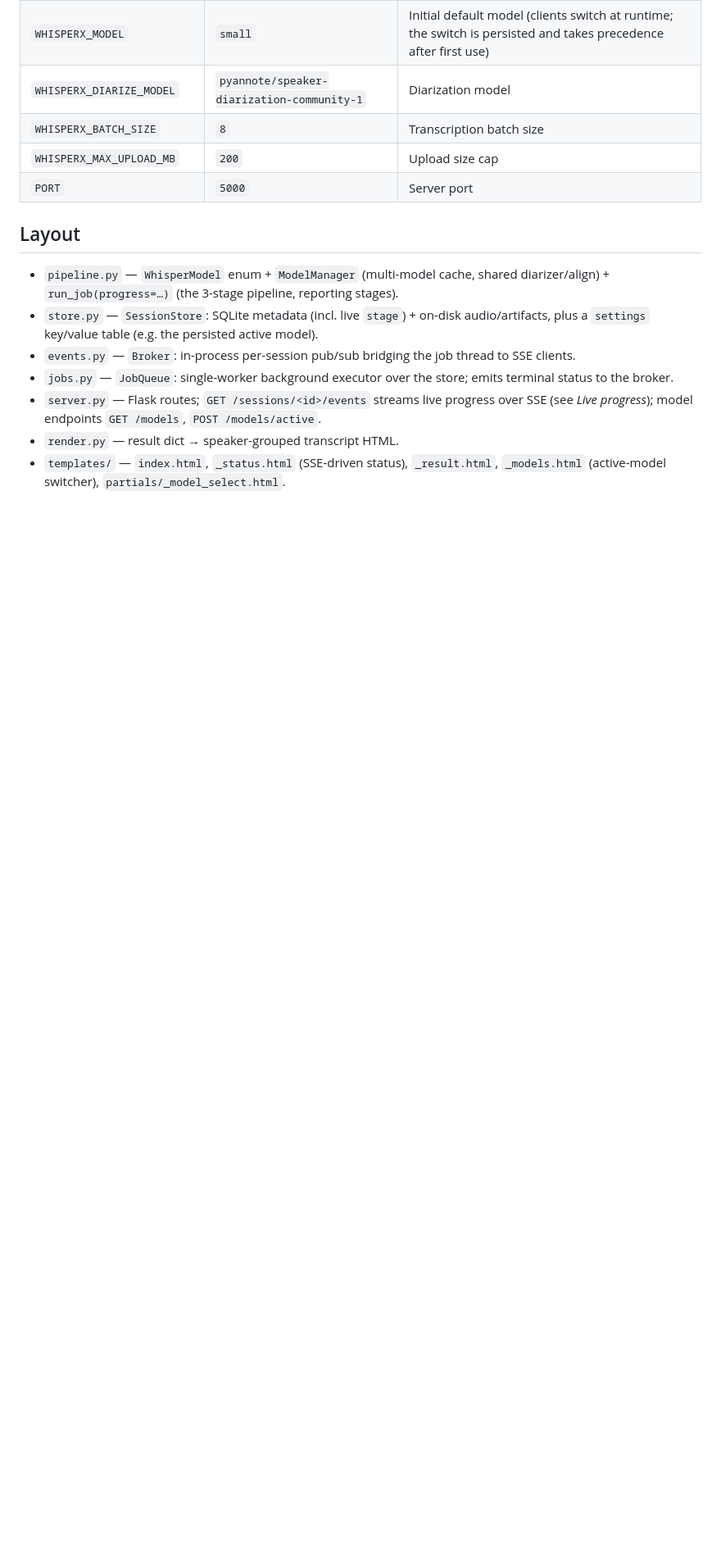
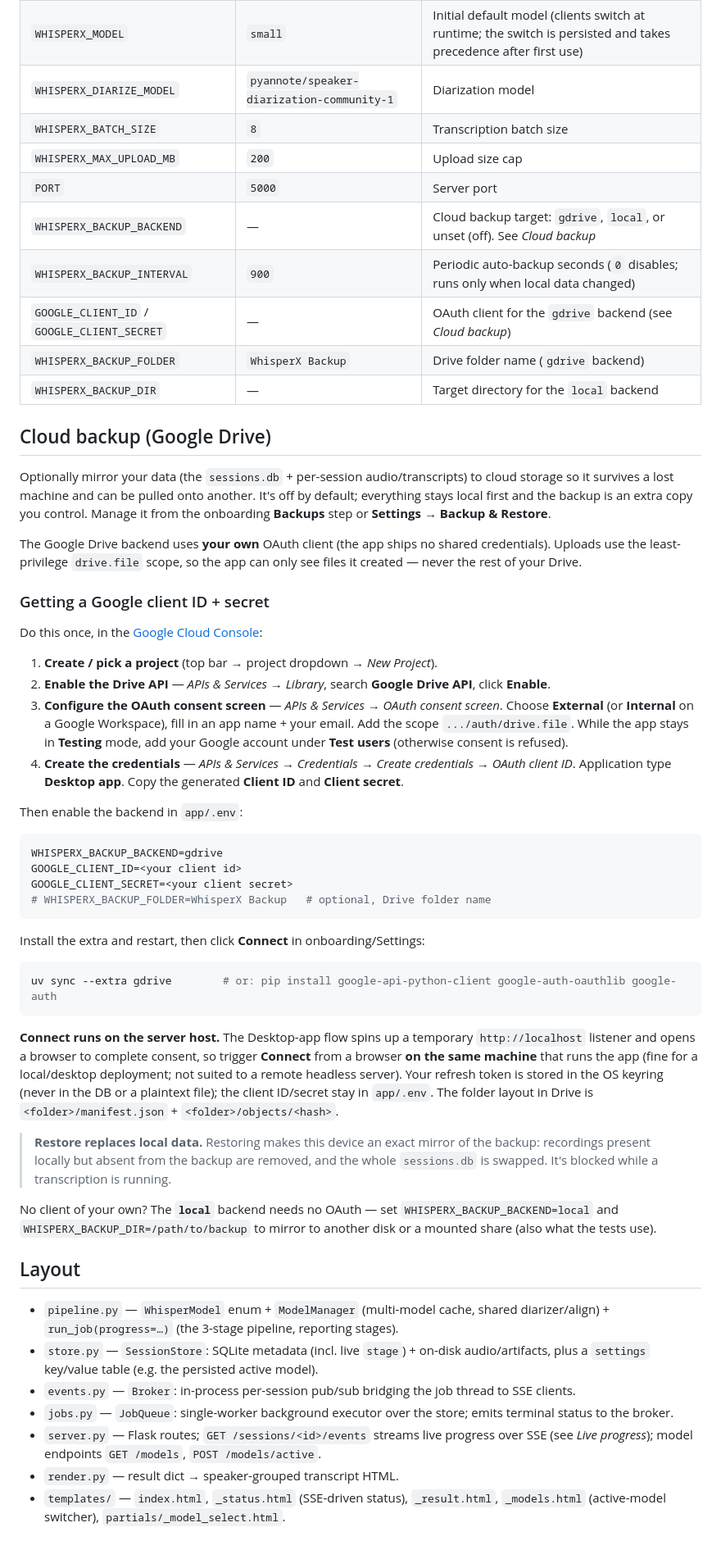
Before and after one commit to m-bain/whisperX, a Markdown page: app/README.md, the part around the change. Shown at 82% size. Rendered like a GitHub page; blank space fills up the shorter version.

Commit message:
docs: document Google Drive backup setup in app README
Add a "Cloud backup (Google Drive)" section explaining how to obtain a
GOOGLE_CLIENT_ID / GOOGLE_CLIENT_SECRET (Google Cloud Console: enable Drive
API, configure the OAuth consent screen with the drive.file scope + a test
user, create a Desktop-app OAuth client), how to enable the backend, and the
loopback-consent / restore-replaces-local caveats. Also lists the local
backend and adds the backup env vars to the config table.

````diff
--- a/app/README.md
+++ b/app/README.md
@@ -134,6 +134,71 @@ HTTP API:
 | `WHISPERX_BATCH_SIZE` | `8` | Transcription batch size |
 | `WHISPERX_MAX_UPLOAD_MB` | `200` | Upload size cap |
 | `PORT` | `5000` | Server port |
+| `WHISPERX_BACKUP_BACKEND` | — | Cloud backup target: `gdrive`, `local`, or unset (off). See *Cloud backup* |
+| `WHISPERX_BACKUP_INTERVAL` | `900` | Periodic auto-backup seconds (`0` disables; runs only when local data changed) |
+| `GOOGLE_CLIENT_ID` / `GOOGLE_CLIENT_SECRET` | — | OAuth client for the `gdrive` backend (see *Cloud backup*) |
+| `WHISPERX_BACKUP_FOLDER` | `WhisperX Backup` | Drive folder name (`gdrive` backend) |
+| `WHISPERX_BACKUP_DIR` | — | Target directory for the `local` backend |
+
+## Cloud backup (Google Drive)
+
+Optionally mirror your data (the `sessions.db` + per-session audio/transcripts)
+to cloud storage so it survives a lost machine and can be pulled onto another.
+It's off by default; everything stays local first and the backup is an extra copy
+you control. Manage it from the onboarding **Backups** step or **Settings →
+Backup & Restore**.
+
+The Google Drive backend uses **your own** OAuth client (the app ships no shared
+credentials). Uploads use the least-privilege `drive.file` scope, so the app can
+only see files it created — never the rest of your Drive.
+
+### Getting a Google client ID + secret
+
+Do this once, in the [Google Cloud Console](https://console.cloud.google.com):
+
+1. **Create / pick a project** (top bar → project dropdown → *New Project*).
+2. **Enable the Drive API** — *APIs & Services → Library*, search **Google Drive
+   API**, click **Enable**.
+3. **Configure the OAuth consent screen** — *APIs & Services → OAuth consent
+   screen*. Choose **External** (or **Internal** on a Google Workspace), fill in
+   an app name + your email. Add the scope
+   `.../auth/drive.file`. While the app stays in **Testing** mode, add your
+   Google account under **Test users** (otherwise consent is refused).
+4. **Create the credentials** — *APIs & Services → Credentials → Create
+   credentials → OAuth client ID*. Application type **Desktop app**. Copy the
+   generated **Client ID** and **Client secret**.
+
+Then enable the backend in `app/.env`:
+
+```bash
+WHISPERX_BACKUP_BACKEND=gdrive
+GOOGLE_CLIENT_ID=<your client id>
+GOOGLE_CLIENT_SECRET=<your client secret>
+# WHISPERX_BACKUP_FOLDER=WhisperX Backup   # optional, Drive folder name
+```
+
+Install the extra and restart, then click **Connect** in onboarding/Settings:
+
+```bash
+uv sync --extra gdrive        # or: pip install google-api-python-client google-auth-oauthlib google-auth
+```
+
+**Connect runs on the server host.** The Desktop-app flow spins up a temporary
+`http://localhost` listener and opens a browser to complete consent, so trigger
+**Connect** from a browser **on the same machine** that runs the app (fine for a
+local/desktop deployment; not suited to a remote headless server). Your refresh
+token is stored in the OS keyring (never in the DB or a plaintext file); the
+client ID/secret stay in `app/.env`. The folder layout in Drive is
+`<folder>/manifest.json` + `<folder>/objects/<hash>`.
+
+> **Restore replaces local data.** Restoring makes this device an exact mirror of
+> the backup: recordings present locally but absent from the backup are removed,
+> and the whole `sessions.db` is swapped. It's blocked while a transcription is
+> running.
+
+No client of your own? The **`local`** backend needs no OAuth — set
+`WHISPERX_BACKUP_BACKEND=local` and `WHISPERX_BACKUP_DIR=/path/to/backup` to
+mirror to another disk or a mounted share (also what the tests use).
 
 ## Layout
 
````
